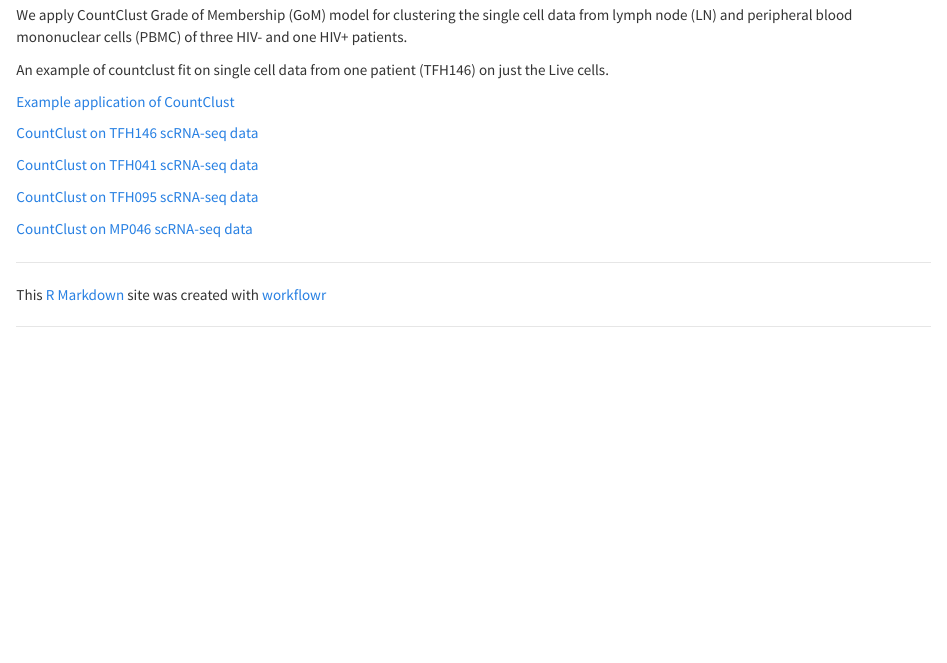
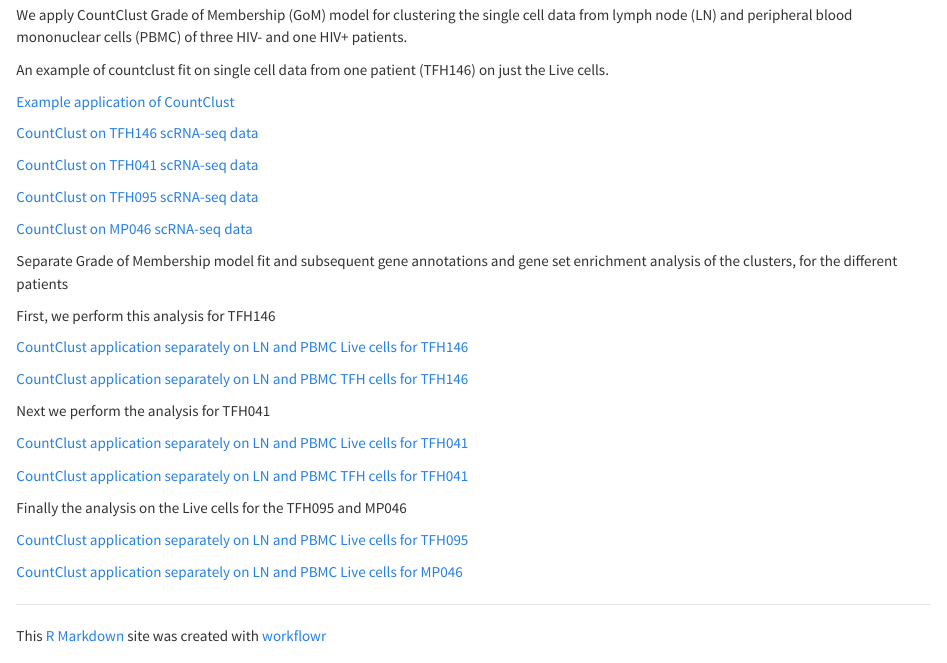
Before and after one commit to kkdey/singlecell-clustering, an R Markdown document (analysis/index.Rmd): the page in a window 1100 px wide, from 130 px down. Rendered offline with R 4.5, knitr and Pandoc, with nearby package versions.

Commit message:
updated the index

```diff
--- a/analysis/index.Rmd
+++ b/analysis/index.Rmd
@@ -19,3 +19,24 @@ An example of countclust fit on single cell data from one patient (TFH146) on ju
 [CountClust on TFH095 scRNA-seq data](tfh095Explore.html)
 
 [CountClust on MP046 scRNA-seq data](mp046Explore.html)
+
+Separate Grade of Membership model fit and subsequent gene annotations and gene set enrichment
+analysis of the clusters, for the different patients
+
+First, we perform this analysis for TFH146
+
+[CountClust application separately on LN and PBMC Live cells for TFH146](separate_countclust_LN_PBMC_Live_TFH146.Rmd)
+
+[CountClust application separately on LN and PBMC TFH cells for TFH146](separate_countclust_LN_PBMC_TFH_TFH146.Rmd)
+
+Next we perform the analysis for TFH041
+
+[CountClust application separately on LN and PBMC Live cells for TFH041](separate_countclust_LN_PBMC_Live_TFH041.Rmd)
+
+[CountClust application separately on LN and PBMC TFH cells for TFH041](separate_countclust_LN_PBMC_TFH_TFH041.Rmd)
+
+Finally the analysis on the Live cells for the TFH095 and MP046
+
+[CountClust application separately on LN and PBMC Live cells for TFH095](separate_countclust_LN_PBMC_Live_TFH095.Rmd)
+
+[CountClust application separately on LN and PBMC Live cells for MP046](separate_countclust_LN_PBMC_Live_MP046.Rmd)
```
Also changed, not shown: 1 other file.
